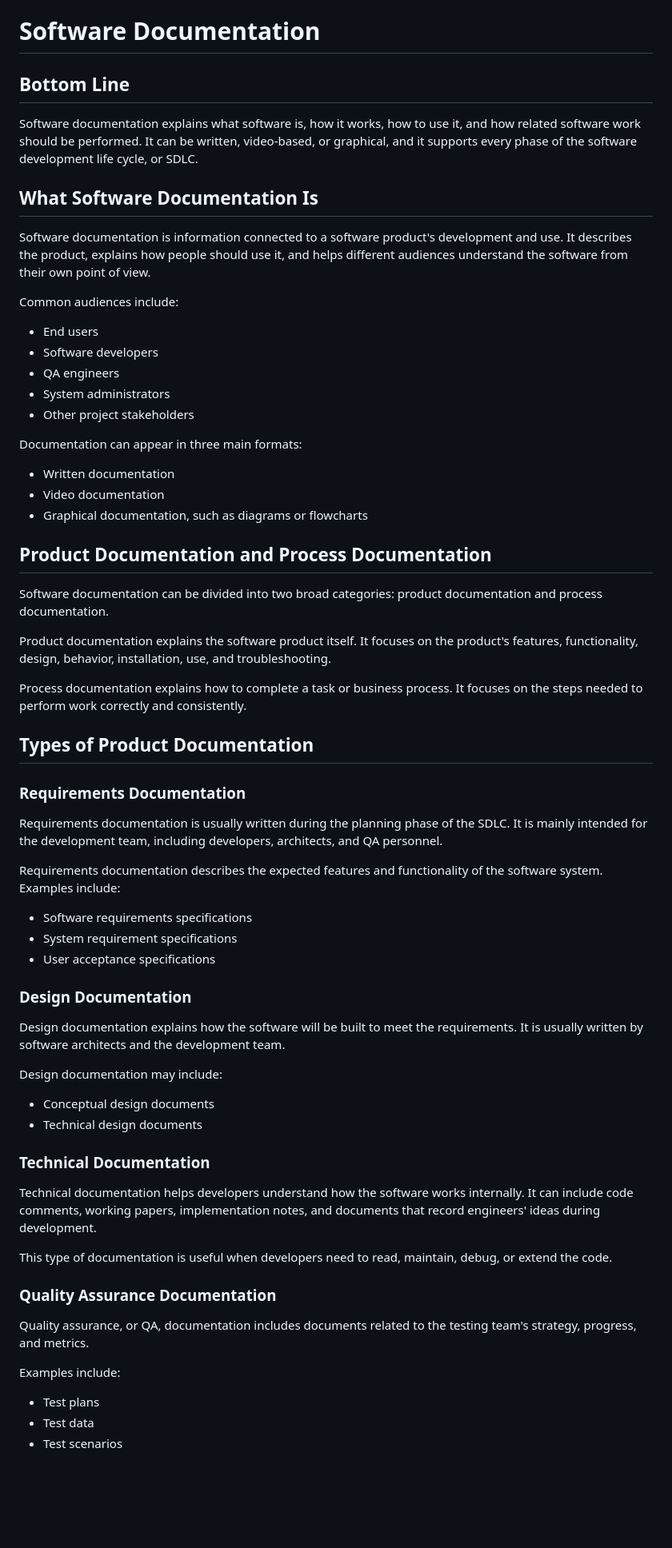
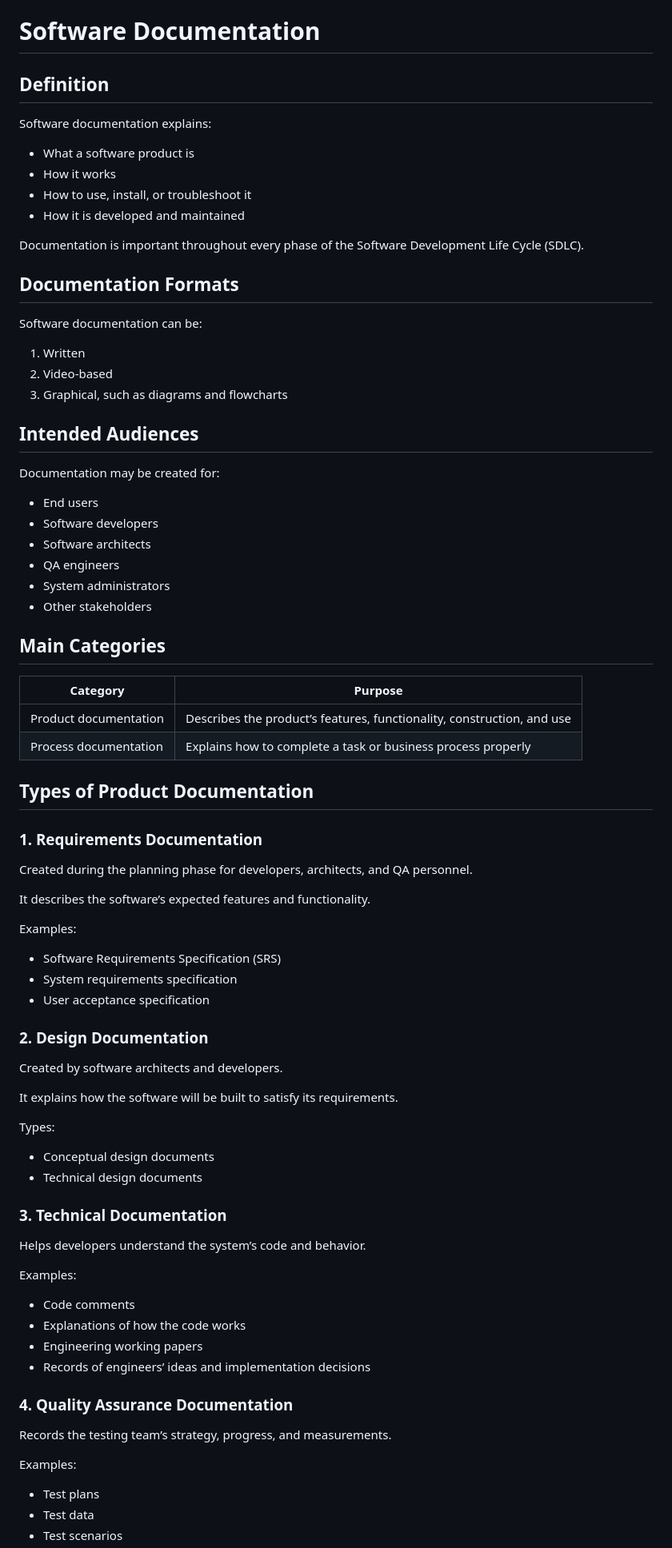
Before and after one commit to zhiyuan-95/Full-stack-Software-Developer, a Markdown page: Introduction to Software Engineering/The Software Building Process and Associated Roles/Software Documentation.md, the part around one of its changes. Shown at 80% size. Drawn GitHub-style; blank space fills up the shorter version.

```diff
--- a/Introduction to Software Engineering/The Software Building Process and Associated Roles/Software Documentation.md
+++ b/Introduction to Software Engineering/The Software Building Process and Associated Roles/Software Documentation.md
@@ -1,67 +1,83 @@
 # Software Documentation
 
-## Bottom Line
+## Definition
 
-Software documentation explains what software is, how it works, how to use it, and how related software work should be performed. It can be written, video-based, or graphical, and it supports every phase of the software development life cycle, or SDLC.
+Software documentation explains:
 
-## What Software Documentation Is
+- What a software product is
+- How it works
+- How to use, install, or troubleshoot it
+- How it is developed and maintained
 
-Software documentation is information connected to a software product's development and use. It describes the product, explains how people should use it, and helps different audiences understand the software from their own point of view.
+Documentation is important throughout every phase of the Software Development Life Cycle (SDLC).
 
-Common audiences include:
+## Documentation Formats
+
+Software documentation can be:
+
+1. Written
+2. Video-based
+3. Graphical, such as diagrams and flowcharts
+
+## Intended Audiences
+
+Documentation may be created for:
 
 - End users
 - Software developers
+- Software architects
 - QA engineers
 - System administrators
-- Other project stakeholders
+- Other stakeholders
 
-Documentation can appear in three main formats:
+## Main Categories
 
-- Written documentation
-- Video documentation
-- Graphical documentation, such as diagrams or flowcharts
-
-## Product Documentation and Process Documentation
-
-Software documentation can be divided into two broad categories: product documentation and process documentation.
-
-Product documentation explains the software product itself. It focuses on the product's features, functionality, design, behavior, installation, use, and troubleshooting.
-
-Process documentation explains how to complete a task or business process. It focuses on the steps needed to perform work correctly and consistently.
+| Category | Purpose |
+|---|---|
+| Product documentation | Describes the product’s features, functionality, construction, and use |
+| Process documentation | Explains how to complete a task or business process properly |
 
 ## Types of Product Documentation
 
-### Requirements Documentation
+### 1. Requirements Documentation
 
-Requirements documentation is usually written during the planning phase of the SDLC. It is mainly intended for the development team, including developers, architects, and QA personnel.
+Created during the planning phase for developers, architects, and QA personnel.
 
-Requirements documentation describes the expected features and functionality of the software system. Examples include:
+It describes the software’s expected features and functionality.
 
-- Software requirements specifications
-- System requirement specifications
-- User acceptance specifications
+Examples:
 
-### Design Documentation
+- Software Requirements Specification (SRS)
+- System requirements specification
+- User acceptance specification
 
-Design documentation explains how the software will be built to meet the requirements. It is usually written by software architects and the development team.
+### 2. Design Documentation
 
-Design documentation may include:
+Created by software architects and developers.
+
+It explains how the software will be built to satisfy its requirements.
+
+Types:
 
 - Conceptual design documents
 - Technical design documents
 
-### Technical Documentation
+### 3. Technical Documentation
 
-Technical documentation helps developers understand how the software works internally. It can include code comments, working papers, implementation notes, and documents that record engineers' ideas during development.
+Helps developers understand the system’s code and behavior.
 
-This type of documentation is useful when developers need to read, maintain, debug, or extend the code.
+Examples:
 
-### Quality Assurance Documentation
+- Code comments
+- Explanations of how the code works
+- Engineering working papers
+- Records of engineers’ ideas and implementation decisions
 
-Quality assurance, or QA, documentation includes documents related to the testing team's strategy, progress, and metrics.
+### 4. Quality Assurance Documentation
 
-Examples include:
+Records the testing team’s strategy, progress, and measurements.
+
+Examples:
 
 - Test plans
 - Test data
```
Also changed, not shown: other parts of Introduction to Software Engineering/The Software Building Process and Associated Roles/Software Documentation.md (+23 -12 lines).
